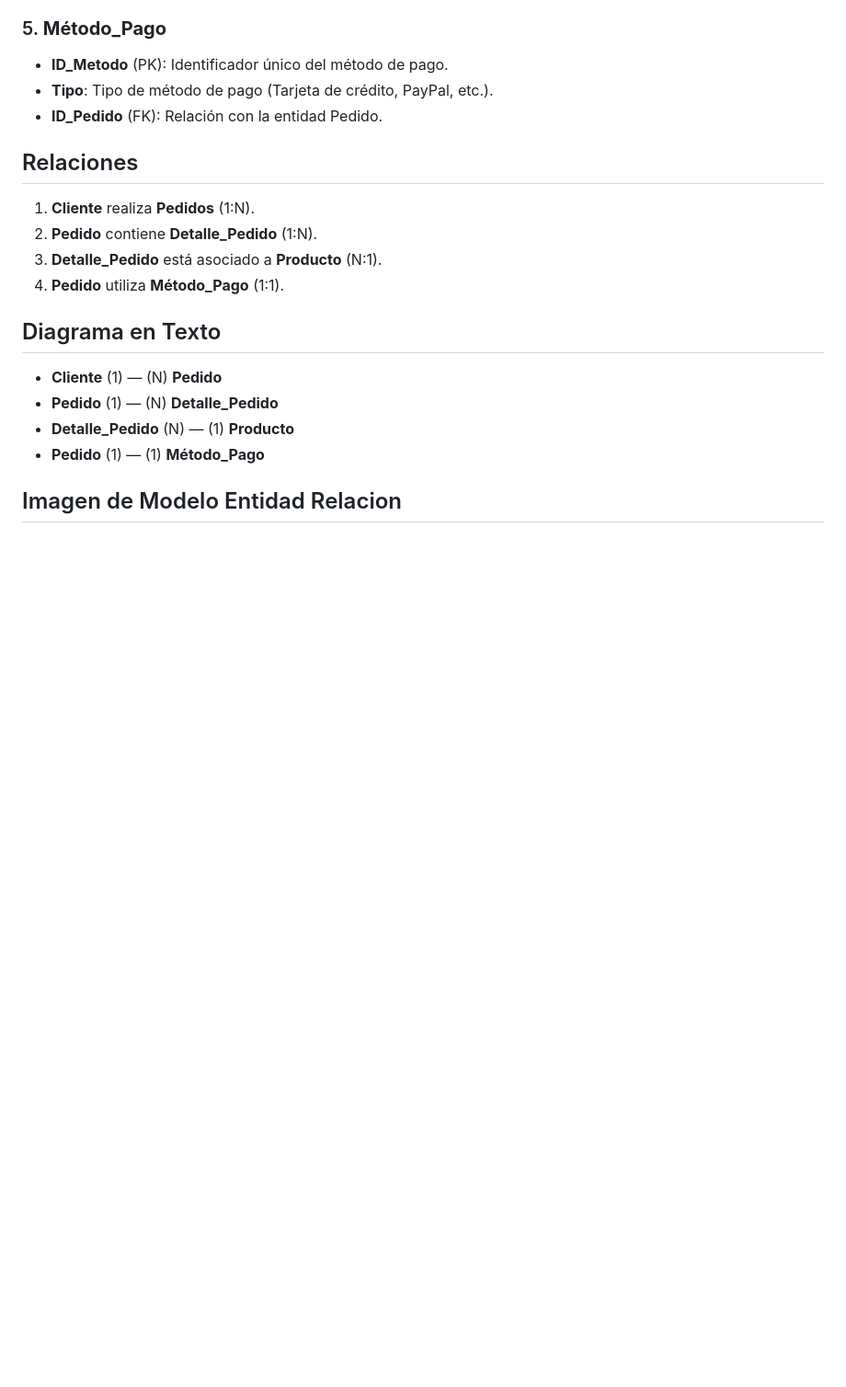
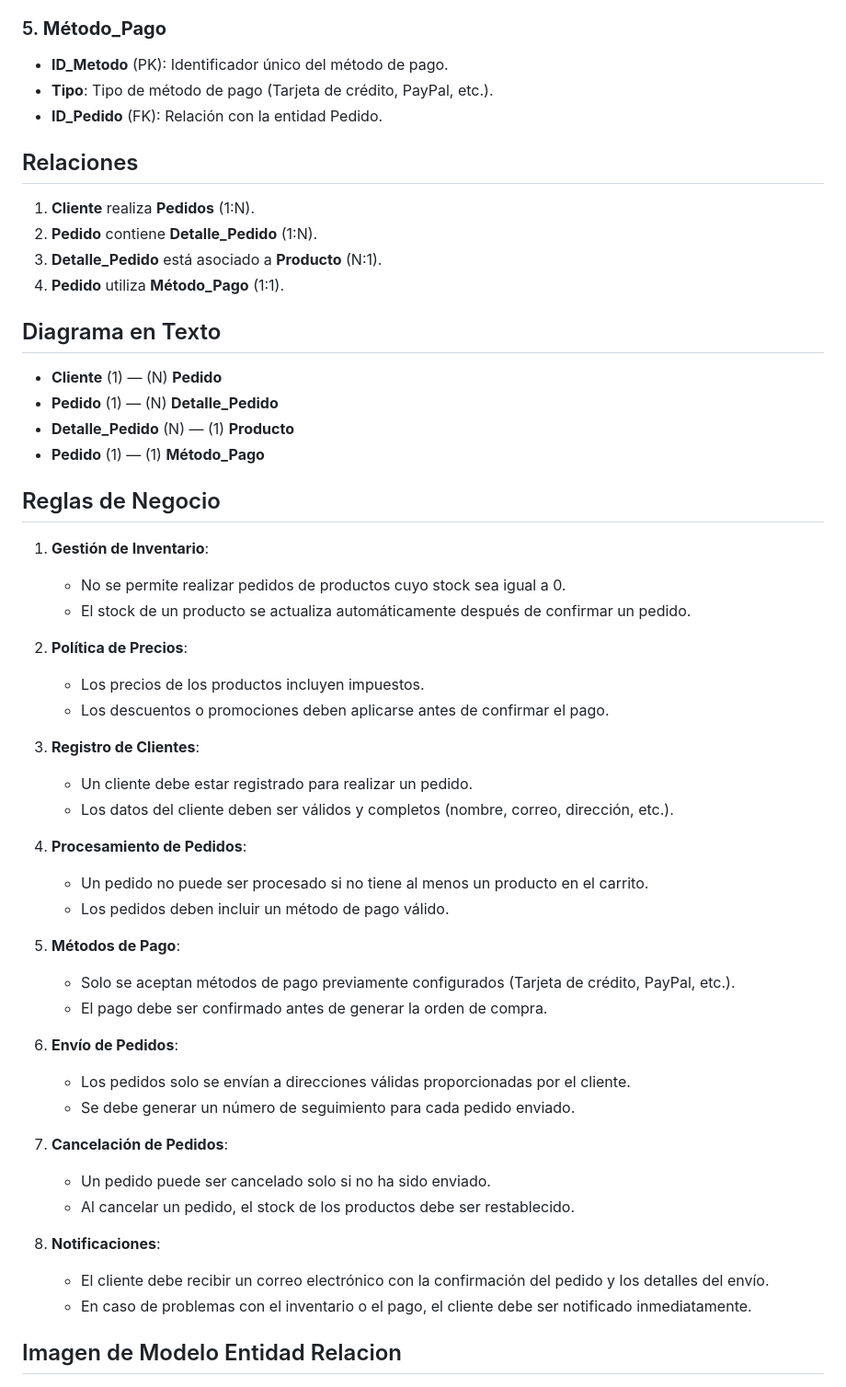
Before and after one commit to MATMaucio/Desarrollo-Web-Practicas, a Markdown page: docs/practica-11/modelado-tienda.md, the part around the change printed below. Shown: that part at 92% size. GitHub-like rendering; blank space fills up the shorter version.

```diff
--- a/docs/practica-11/modelado-tienda.md
+++ b/docs/practica-11/modelado-tienda.md
@@ -48,5 +48,39 @@
 - **Detalle_Pedido** (N) — (1) **Producto**
 - **Pedido** (1) — (1) **Método_Pago**
 
+## Reglas de Negocio
+
+1. **Gestión de Inventario**:
+   - No se permite realizar pedidos de productos cuyo stock sea igual a 0.
+   - El stock de un producto se actualiza automáticamente después de confirmar un pedido.
+
+2. **Política de Precios**:
+   - Los precios de los productos incluyen impuestos.
+   - Los descuentos o promociones deben aplicarse antes de confirmar el pago.
+
+3. **Registro de Clientes**:
+   - Un cliente debe estar registrado para realizar un pedido.
+   - Los datos del cliente deben ser válidos y completos (nombre, correo, dirección, etc.).
+
+4. **Procesamiento de Pedidos**:
+   - Un pedido no puede ser procesado si no tiene al menos un producto en el carrito.
+   - Los pedidos deben incluir un método de pago válido.
+
+5. **Métodos de Pago**:
+   - Solo se aceptan métodos de pago previamente configurados (Tarjeta de crédito, PayPal, etc.).
+   - El pago debe ser confirmado antes de generar la orden de compra.
+
+6. **Envío de Pedidos**:
+   - Los pedidos solo se envían a direcciones válidas proporcionadas por el cliente.
+   - Se debe generar un número de seguimiento para cada pedido enviado.
+
+7. **Cancelación de Pedidos**:
+   - Un pedido puede ser cancelado solo si no ha sido enviado.
+   - Al cancelar un pedido, el stock de los productos debe ser restablecido.
+
+8. **Notificaciones**:
+   - El cliente debe recibir un correo electrónico con la confirmación del pedido y los detalles del envío.
+   - En caso de problemas con el inventario o el pago, el cliente debe ser notificado inmediatamente.
+
 ## Imagen de Modelo Entidad Relacion
 ![Moodboard](/docs/practica-11/IMG/Diagrama%20en%20blanco.png)
```
Also changed, not shown: other parts of docs/practica-11/modelado-tienda.md (+3 -0 lines), docs/practica-11/IMG/Supabase.png (added).
